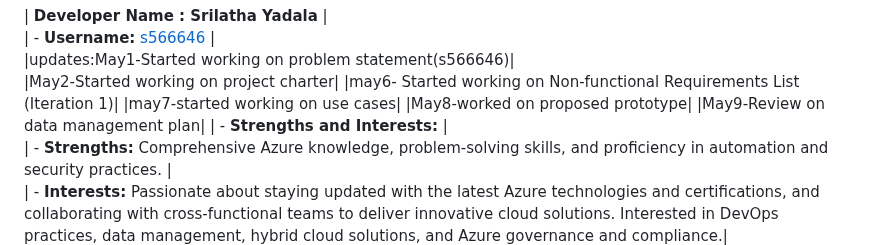
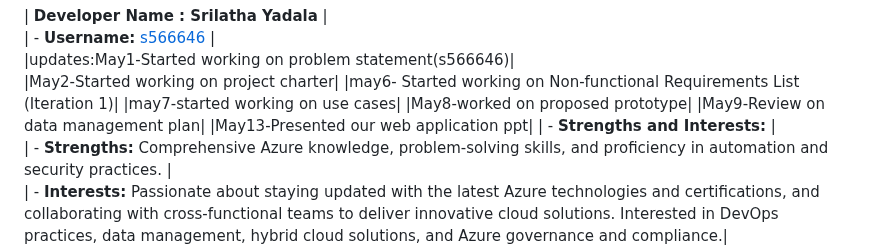
Before and after one commit to s566466div/GDP-Project-EduLearn-03, a Markdown page: README.md, the part around the change. Rendered like a GitHub page.

Commit message:
May13 commit-srilatha

```diff
--- a/README.md
+++ b/README.md
@@ -28,6 +28,7 @@
 |may7-started working on use cases|
 |May8-worked on proposed prototype|
 |May9-Review on data management plan|
+|May13-Presented our web application ppt|
 | - **Strengths and Interests:** |<br>
 |   - **Strengths:** Comprehensive Azure knowledge, problem-solving skills, and proficiency in automation and security practices. |<br>
 |   - **Interests:** Passionate about staying updated with the latest Azure technologies and certifications, and collaborating with cross-functional teams to deliver innovative cloud solutions. Interested in DevOps practices, data management, hybrid cloud solutions, and Azure governance and compliance.|<br>
```
